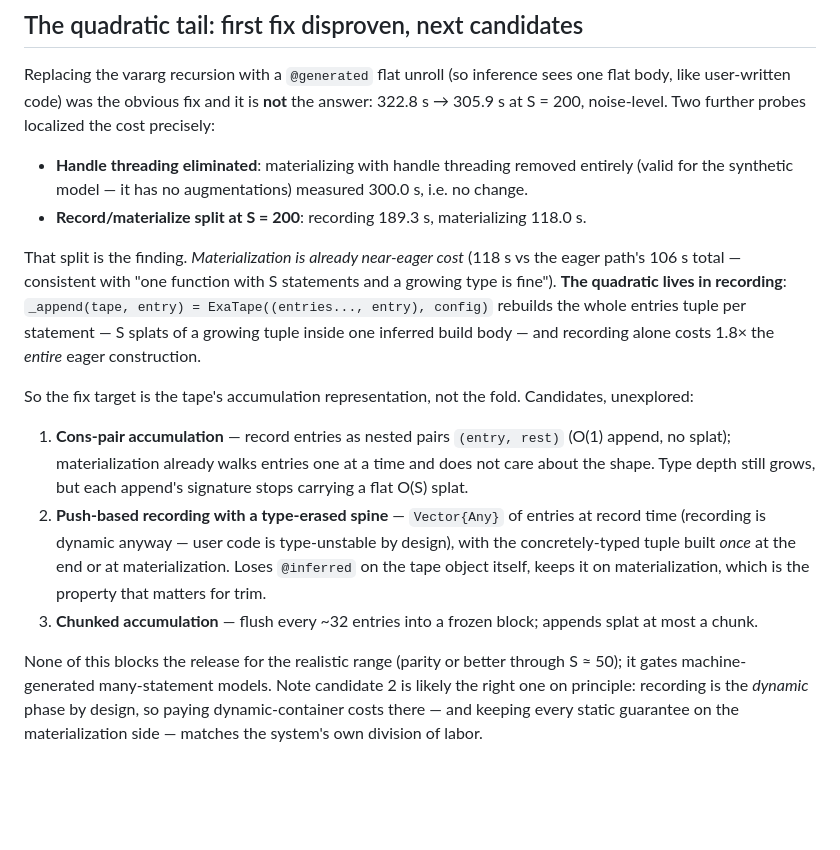
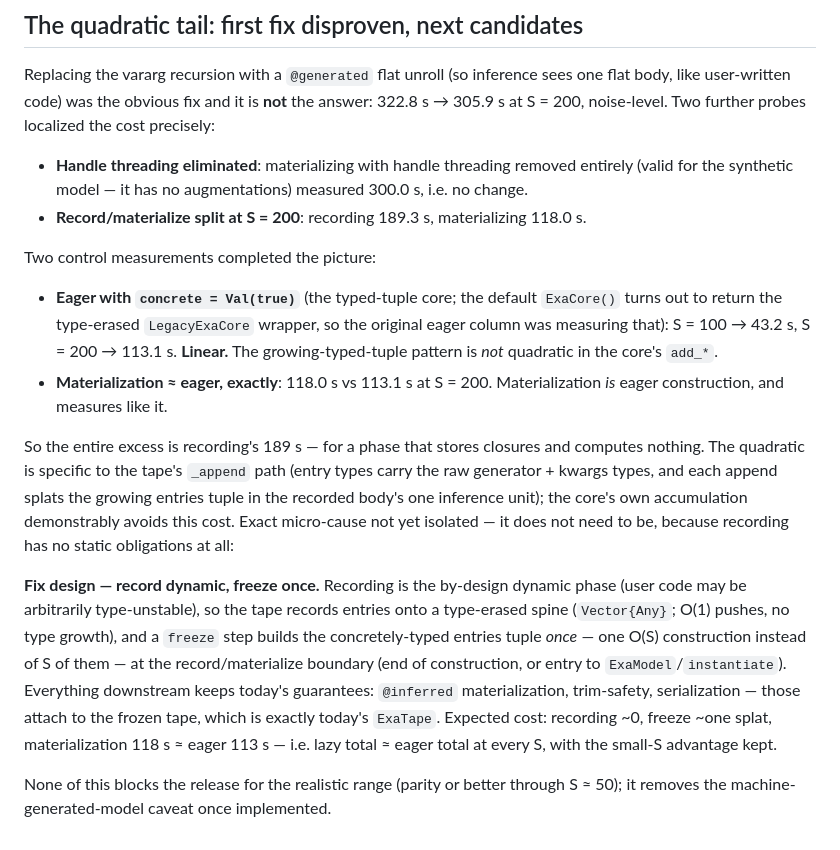
Before and after one commit to exanauts/ExaModels.jl, a Markdown page: docs/design/lazy-core.md, the part around the change. Drawn GitHub-style; blank space fills up the shorter version.

Commit message:
Exploration: eager typed core is linear; the excess is recording alone
Controls: eager with concrete = Val(true) measures 43/113 s at S = 100/200
(linear — the earlier eager column was LegacyExaCore, a type-erased
wrapper around the same core); materialization measures 118 s vs eager's
113 s, i.e. materialization is eager construction. Recording's 189 s is
the entire quadratic excess, for a phase with no static obligations. Fix
design: record onto a type-erased spine, freeze to the typed entries
tuple once at the record/materialize boundary.

```diff
--- a/docs/design/lazy-core.md
+++ b/docs/design/lazy-core.md
@@ -88,34 +88,37 @@ Two further probes localized the cost precisely:
 - **Record/materialize split at S = 200**: recording 189.3 s,
   materializing 118.0 s.
 
-That split is the finding. *Materialization is already near-eager cost*
-(118 s vs the eager path's 106 s total — consistent with "one function
-with S statements and a growing type is fine"). **The quadratic lives in
-recording**: `_append(tape, entry) = ExaTape((entries..., entry), config)`
-rebuilds the whole entries tuple per statement — S splats of a growing
-tuple inside one inferred build body — and recording alone costs 1.8× the
-*entire* eager construction.
+Two control measurements completed the picture:
 
-So the fix target is the tape's accumulation representation, not the fold.
-Candidates, unexplored:
+- **Eager with `concrete = Val(true)`** (the typed-tuple core; the default
+  `ExaCore()` turns out to return the type-erased `LegacyExaCore` wrapper,
+  so the original eager column was measuring that): S = 100 → 43.2 s,
+  S = 200 → 113.1 s. **Linear.** The growing-typed-tuple pattern is *not*
+  quadratic in the core's `add_*`.
+- **Materialization ≈ eager, exactly**: 118.0 s vs 113.1 s at S = 200.
+  Materialization *is* eager construction, and measures like it.
 
-1. **Cons-pair accumulation** — record entries as nested pairs
-   `(entry, rest)` (O(1) append, no splat); materialization already walks
-   entries one at a time and does not care about the shape. Type depth
-   still grows, but each append's signature stops carrying a flat O(S)
-   splat.
-2. **Push-based recording with a type-erased spine** — `Vector{Any}` of
-   entries at record time (recording is dynamic anyway — user code is
-   type-unstable by design), with the concretely-typed tuple built *once*
-   at the end or at materialization. Loses `@inferred` on the tape object
-   itself, keeps it on materialization, which is the property that
-   matters for trim.
-3. **Chunked accumulation** — flush every ~32 entries into a frozen block;
-   appends splat at most a chunk.
+So the entire excess is recording's 189 s — for a phase that stores
+closures and computes nothing. The quadratic is specific to the tape's
+`_append` path (entry types carry the raw generator + kwargs types, and
+each append splats the growing entries tuple in the recorded body's one
+inference unit); the core's own accumulation demonstrably avoids this
+cost. Exact micro-cause not yet isolated — it does not need to be, because
+recording has no static obligations at all:
+
+**Fix design — record dynamic, freeze once.** Recording is the by-design
+dynamic phase (user code may be arbitrarily type-unstable), so the tape
+records entries onto a type-erased spine (`Vector{Any}`; O(1) pushes, no
+type growth), and a `freeze` step builds the concretely-typed entries
+tuple *once* — one O(S) construction instead of S of them — at the
+record/materialize boundary (end of construction, or entry to
+`ExaModel`/`instantiate`). Everything downstream keeps today's guarantees:
+`@inferred` materialization, trim-safety, serialization — those attach to
+the frozen tape, which is exactly today's `ExaTape`. Expected cost:
+recording ~0, freeze ~one splat, materialization 118 s ≈ eager 113 s —
+i.e. lazy total ≈ eager total at every S, with the small-S advantage
+kept.
 
 None of this blocks the release for the realistic range (parity or better
-through S ≈ 50); it gates machine-generated many-statement models. Note
-candidate 2 is likely the right one on principle: recording is the
-*dynamic* phase by design, so paying dynamic-container costs there — and
-keeping every static guarantee on the materialization side — matches the
-system's own division of labor.
+through S ≈ 50); it removes the machine-generated-model caveat once
+implemented.
```
